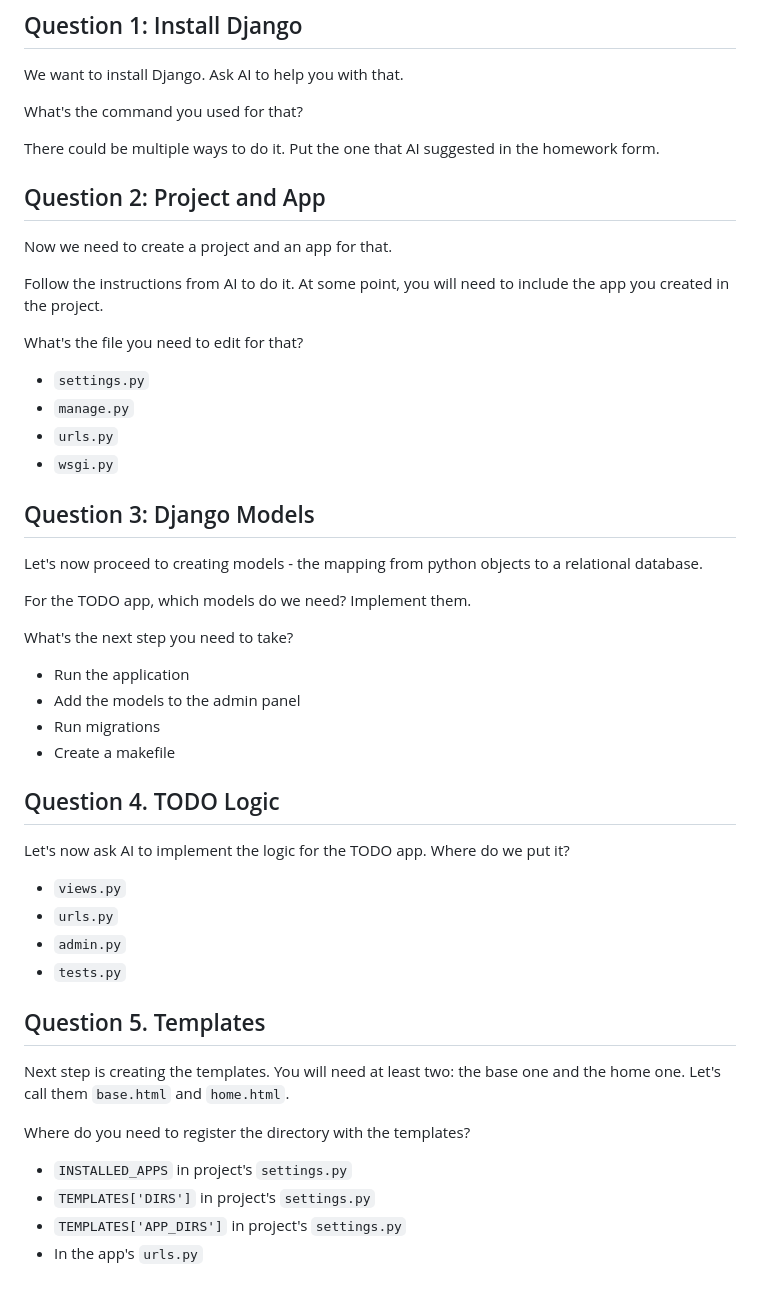
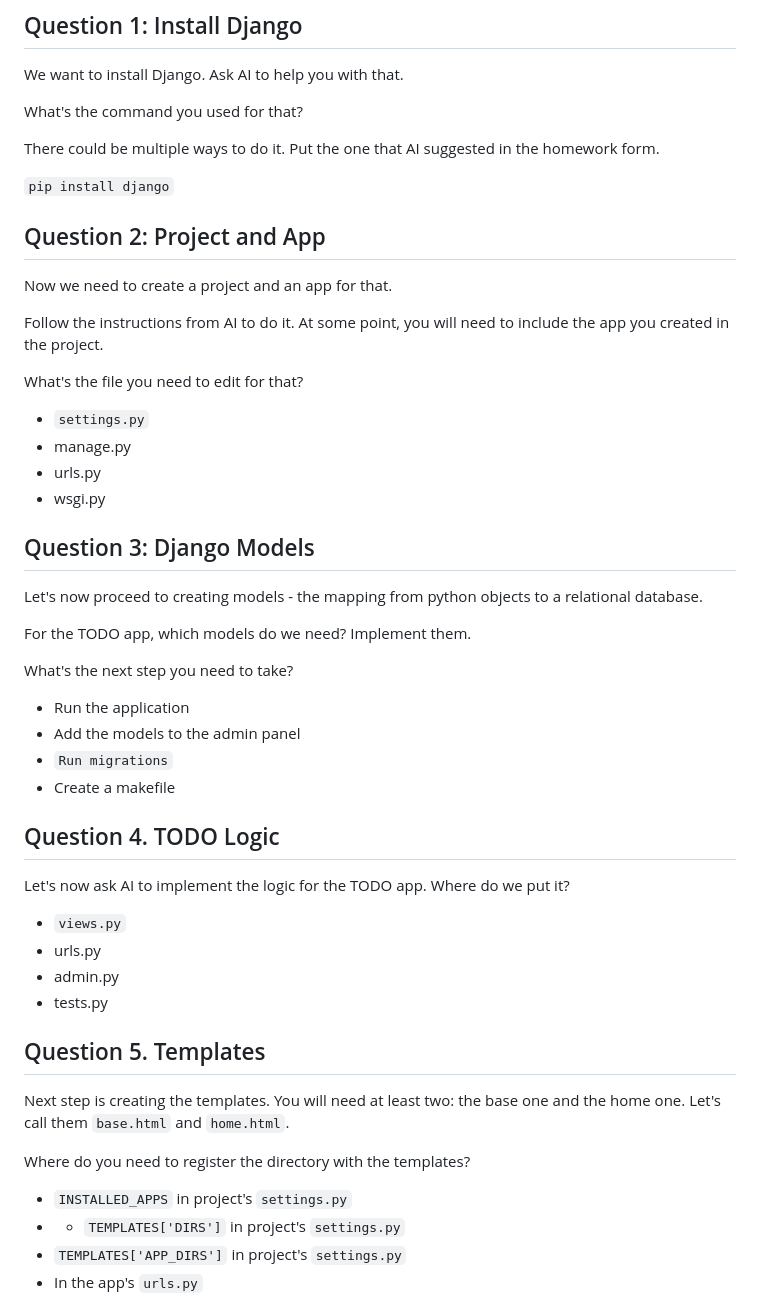
Before and after one commit to FranciscoOrtizTena/ai-dev-tools-zoomcamp, a Markdown page: 01-overview/homework.md, the part around one of its changes. GitHub-like rendering.

Commit message:
homework1_save

```diff
--- a/01-overview/homework.md
+++ b/01-overview/homework.md
@@ -27,6 +27,8 @@ What's the command you used for that?
 
 There could be multiple ways to do it. Put the one that AI suggested in the homework form.
 
+`pip install django`
+
 
 ## Question 2: Project and App
 
@@ -37,9 +39,9 @@ Follow the instructions from AI to do it. At some point, you will need to includ
 What's the file you need to edit for that?
 
 - `settings.py`
-- `manage.py`
-- `urls.py`
-- `wsgi.py`
+- manage.py
+- urls.py
+- wsgi.py
 
 
 ## Question 3: Django Models
@@ -52,7 +54,7 @@ What's the next step you need to take?
 
 - Run the application
 - Add the models to the admin panel
-- Run migrations
+- `Run migrations`
 - Create a makefile
 
 
@@ -61,9 +63,9 @@ What's the next step you need to take?
 Let's now ask AI to implement the logic for the TODO app. Where do we put it?
 
 - `views.py`
-- `urls.py`
-- `admin.py`
-- `tests.py`
+- urls.py
+- admin.py
+- tests.py
 
 
 ## Question 5. Templates
@@ -73,7 +75,7 @@ Next step is creating the templates. You will need at least two: the base one an
 Where do you need to register the directory with the templates?
 
 - `INSTALLED_APPS` in project's `settings.py`
-- `TEMPLATES['DIRS']` in project's `settings.py`
+- * `TEMPLATES['DIRS']` in project's `settings.py`
 - `TEMPLATES['APP_DIRS']` in project's `settings.py`
 - In the app's `urls.py`
 
```
Also changed, not shown: other parts of 01-overview/homework.md (+3 -3 lines).
